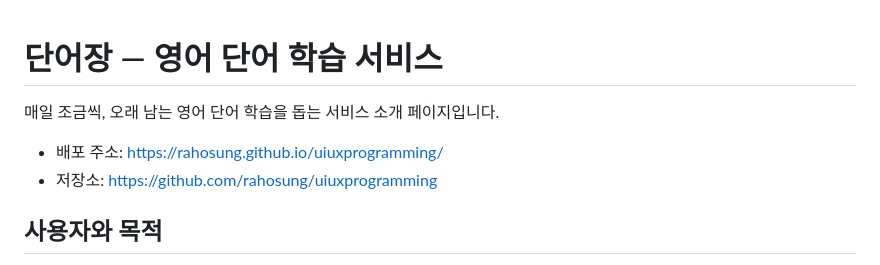
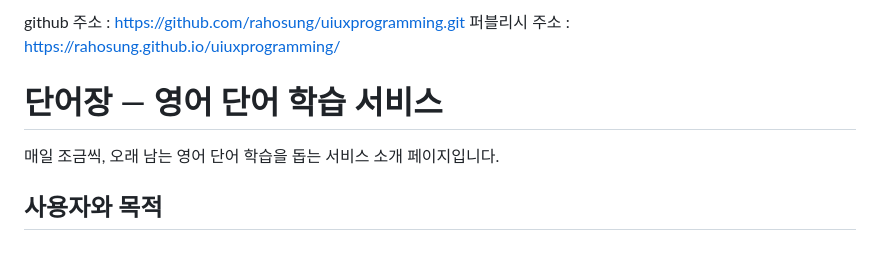
Before and after one commit to rahosung/uiuxprogramming, a Markdown page: README.md, the part around the change. GitHub-like rendering.

Commit message:
docs: README 최상단에 github·배포 주소 추가

```diff
--- a/README.md
+++ b/README.md
@@ -1,9 +1,9 @@
+github 주소 : https://github.com/rahosung/uiuxprogramming.git
+퍼블리시 주소 : https://rahosung.github.io/uiuxprogramming/
+
 # 단어장 — 영어 단어 학습 서비스
 
 매일 조금씩, 오래 남는 영어 단어 학습을 돕는 서비스 소개 페이지입니다.
-
-- 배포 주소: https://rahosung.github.io/uiuxprogramming/
-- 저장소: https://github.com/rahosung/uiuxprogramming
 
 ## 사용자와 목적
 
```
